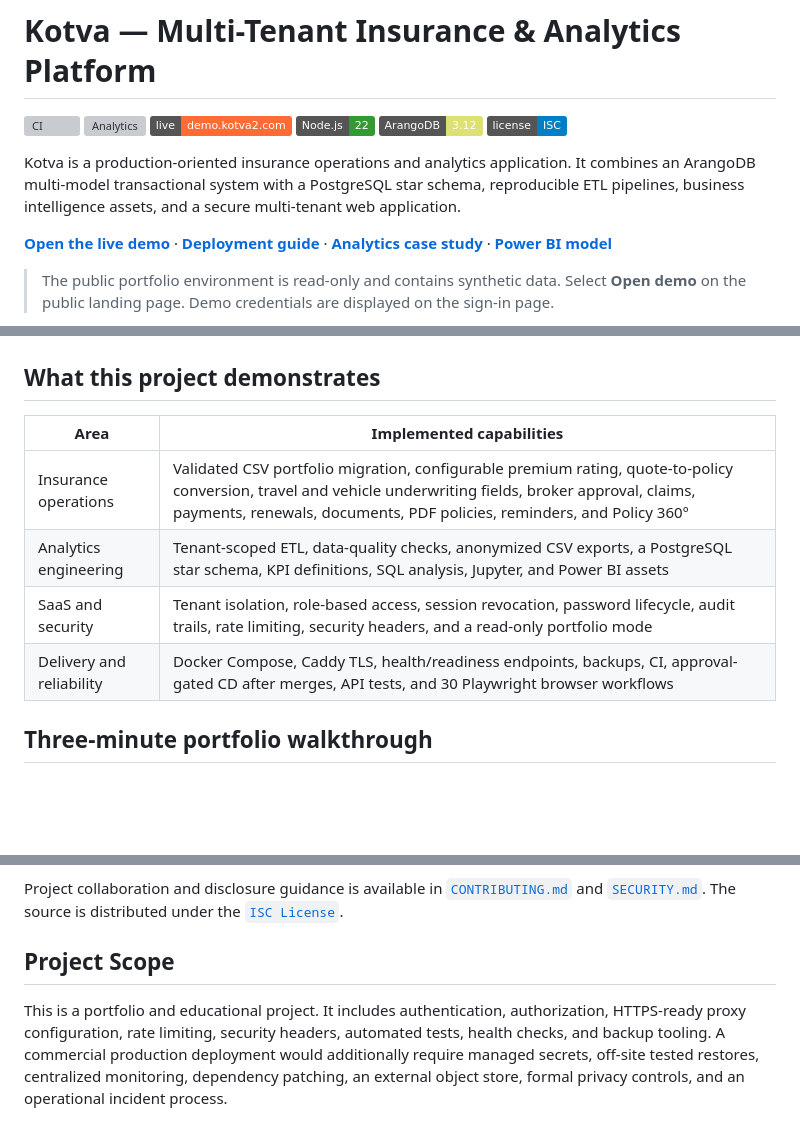
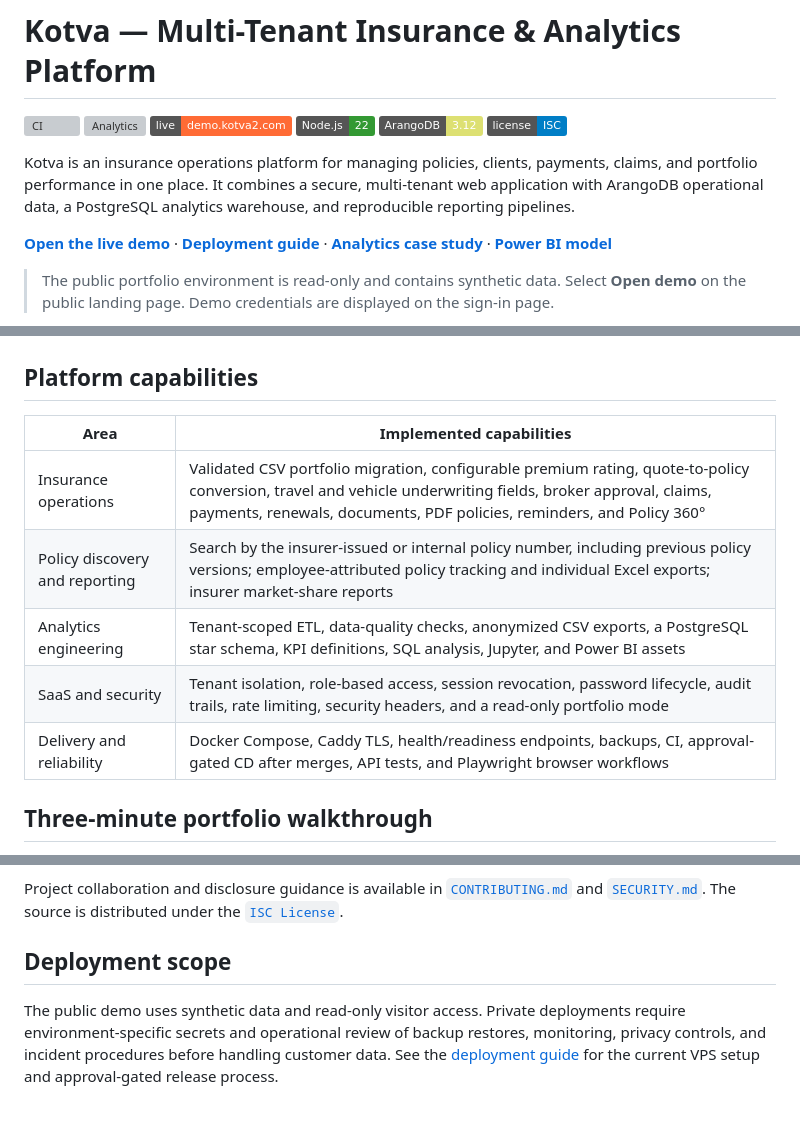
Before and after one commit to ToroRossoLGD/kotva-nosql-insurance, a Markdown page: README.md, 3 parts joined by grey strips. Rendered like a GitHub page; badges without logos; blank space fills up the shorter version; grey boxes are pictures that could not be loaded.

Commit message:
Refresh README with current product capabilities

```diff
--- a/README.md
+++ b/README.md
@@ -7,10 +7,10 @@
 ![ArangoDB 3.12](https://img.shields.io/badge/ArangoDB-3.12-DDE072?logo=arangodb&logoColor=black)
 [![License: ISC](https://img.shields.io/badge/license-ISC-blue.svg)](LICENSE)
 
-Kotva is a production-oriented insurance operations and analytics application.
-It combines an ArangoDB multi-model transactional system with a PostgreSQL star
-schema, reproducible ETL pipelines, business intelligence assets, and a secure
-multi-tenant web application.
+Kotva is an insurance operations platform for managing policies, clients,
+payments, claims, and portfolio performance in one place. It combines a secure,
+multi-tenant web application with ArangoDB operational data, a PostgreSQL
+analytics warehouse, and reproducible reporting pipelines.
 
 **[Open the live demo](https://demo.kotva2.com)** ·
 **[Deployment guide](DEPLOYMENT.md)** ·
@@ -22,14 +22,15 @@ multi-tenant web application.
 
 ![Kotva Policy 360 page](docs/assets/policy-360.png)
 
-## What this project demonstrates
+## Platform capabilities
 
 | Area | Implemented capabilities |
 | --- | --- |
 | Insurance operations | Validated CSV portfolio migration, configurable premium rating, quote-to-policy conversion, travel and vehicle underwriting fields, broker approval, claims, payments, renewals, documents, PDF policies, reminders, and Policy 360° |
+| Policy discovery and reporting | Search by the insurer-issued or internal policy number, including previous policy versions; employee-attributed policy tracking and individual Excel exports; insurer market-share reports |
 | Analytics engineering | Tenant-scoped ETL, data-quality checks, anonymized CSV exports, a PostgreSQL star schema, KPI definitions, SQL analysis, Jupyter, and Power BI assets |
 | SaaS and security | Tenant isolation, role-based access, session revocation, password lifecycle, audit trails, rate limiting, security headers, and a read-only portfolio mode |
-| Delivery and reliability | Docker Compose, Caddy TLS, health/readiness endpoints, backups, CI, approval-gated CD after merges, API tests, and 30 Playwright browser workflows |
+| Delivery and reliability | Docker Compose, Caddy TLS, health/readiness endpoints, backups, CI, approval-gated CD after merges, API tests, and Playwright browser workflows |
 
 ## Three-minute portfolio walkthrough
 
@@ -669,11 +676,10 @@ Project collaboration and disclosure guidance is available in
 [`CONTRIBUTING.md`](CONTRIBUTING.md) and [`SECURITY.md`](SECURITY.md). The source
 is distributed under the [`ISC License`](LICENSE).
 
-## Project Scope
+## Deployment scope
 
-This is a portfolio and educational project. It includes authentication,
-authorization, HTTPS-ready proxy configuration, rate limiting, security
-headers, automated tests, health checks, and backup tooling. A commercial
-production deployment would additionally require managed secrets, off-site
-tested restores, centralized monitoring, dependency patching, an external
-object store, formal privacy controls, and an operational incident process.
+The public demo uses synthetic data and read-only visitor access. Private
+deployments require environment-specific secrets and operational review of
+backup restores, monitoring, privacy controls, and incident procedures before
+handling customer data. See the [deployment guide](DEPLOYMENT.md) for the
+current VPS setup and approval-gated release process.
```
Also changed, not shown: other parts of README.md (+11 -5 lines).
